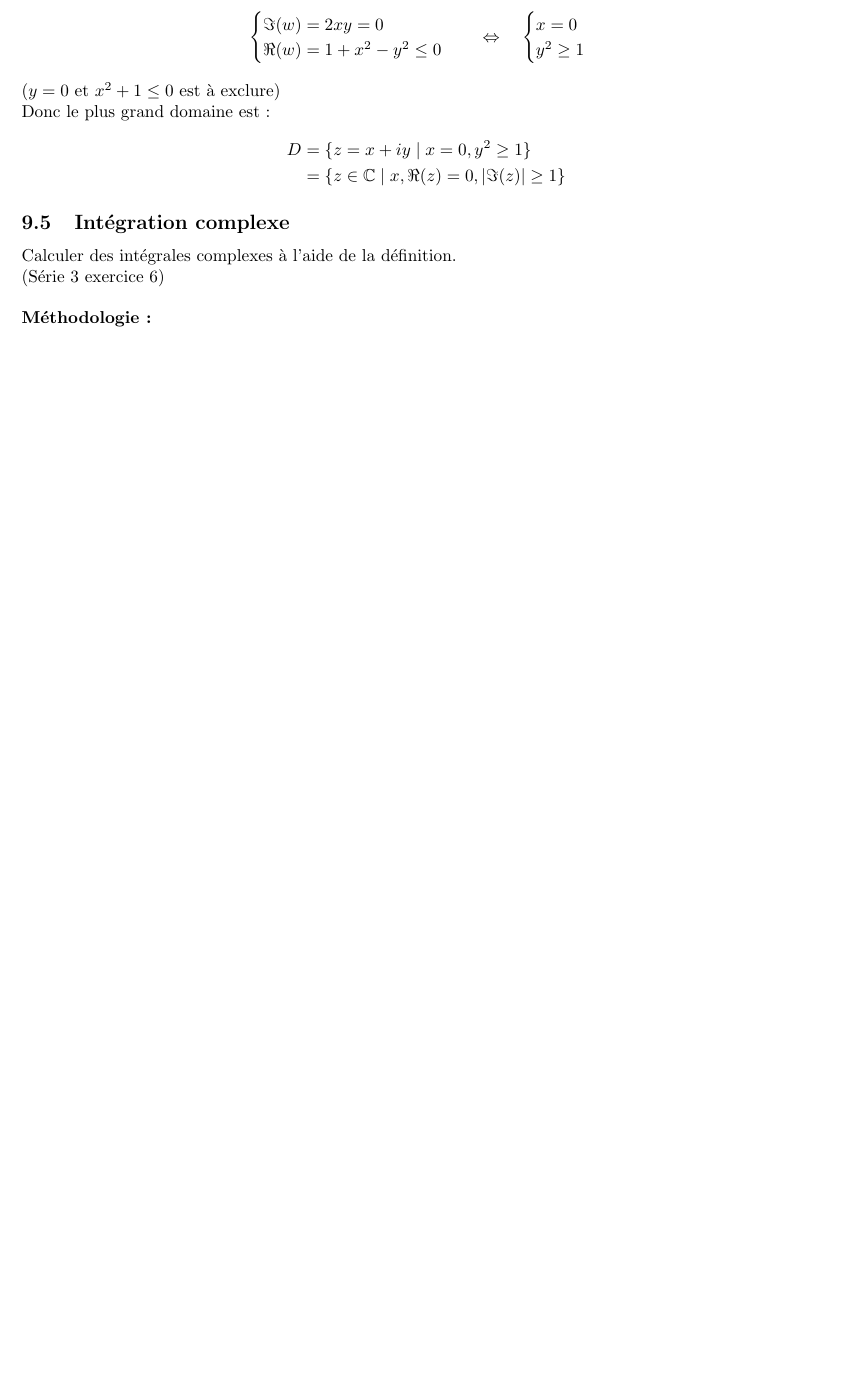
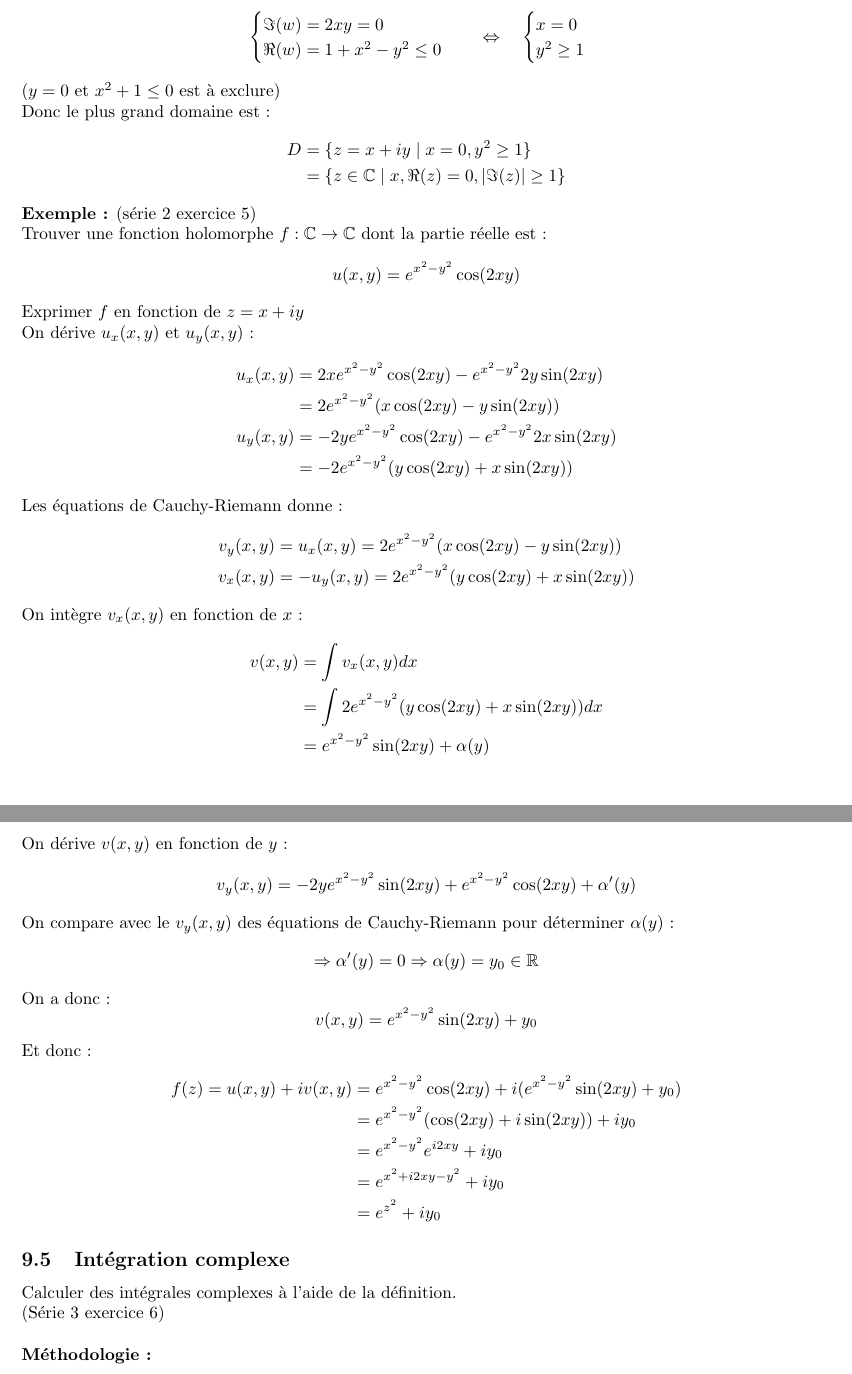
Before and after one commit to matthias-wyss/Analyse-IV, a LaTeX document (main.tex, which reads Exercices_types/Détermination_du_plus_grand_domaine.tex): part of page 16 of 35 before the commit and two parts of pages 16 and 17 of 36 after it, the two joined at a grey line, cut so that both start at the same text, the shorter picture padded with empty space. Compiled offline with pdfLaTeX.

Commit message:
Exemple supplémentaire 9.4

```diff
--- a/Exercices_types/Détermination_du_plus_grand_domaine.tex
+++ b/Exercices_types/Détermination_du_plus_grand_domaine.tex
@@ -36,3 +36,39 @@ Donc le plus grand domaine est :
     D &= \{z = x+iy \mid x = 0, y^2 \geq 1\} \\
     &= \{z \in \mathbb{C} \mid x, \Re(z) = 0, |\Im(z)| \geq 1\}
 \end{align*}
+\textbf{Exemple :} (série 2 exercice 5) \\
+Trouver une fonction holomorphe $f : \mathbb{C} \to \mathbb{C}$ dont la partie réelle est :
+$$u(x,y) = e^{x^2-y^2}\cos(2xy)$$
+Exprimer $f$ en fonction de $z=x+iy$ \\
+On dérive $u_x(x,y)$ et $u_y(x,y)$ :
+\begin{align*}
+    u_x(x,y) &= 2xe^{x^2-y^2}\cos(2xy)-e^{x^2-y^2}2y\sin(2xy) \\
+    &= 2e^{x^2-y^2}(x\cos(2xy) - y\sin(2xy)) \\
+    u_y(x,y)& = -2ye^{x^2-y^2}\cos(2xy)-e^{x^2-y^2}2x\sin(2xy) \\
+    &= -2e^{x^2-y^2}(y\cos(2xy)+x\sin(2xy))
+\end{align*}
+Les équations de Cauchy-Riemann donne :
+\begin{align*}
+    v_y(x,y) &= u_x(x,y) = 2e^{x^2-y^2}(x\cos(2xy) - y\sin(2xy)) \\
+    v_x(x,y) &= -u_y(x,y) = 2e^{x^2-y^2}(y\cos(2xy)+x\sin(2xy))
+\end{align*}
+On intègre $v_x(x,y)$ en fonction de $x$ :
+\begin{align*}
+    v(x,y) &= \int v_x(x,y) dx \\
+    &= \int 2e^{x^2-y^2}(y\cos(2xy)+x\sin(2xy)) dx \\
+    &= e^{x^2-y^2}\sin(2xy) + \alpha(y)
+\end{align*}
+On dérive $v(x,y)$ en fonction de $y$ :
+$$v_y(x,y) = -2ye^{x^2-y^2}\sin(2xy)+e^{x^2-y^2}\cos(2xy) + \alpha'(y)$$
+On compare avec le $v_y(x,y)$ des équations de Cauchy-Riemann pour déterminer $\alpha(y)$ :
+$$\Rightarrow \alpha'(y) = 0 \Rightarrow \alpha(y) = y_0 \in \mathbb{R}$$
+On a donc :
+$$v(x,y) = e^{x^2-y^2}\sin(2xy) + y_0$$
+Et donc :
+\begin{align*}
+    f(z) = u(x,y) +iv(x,y) &= e^{x^2-y^2}\cos(2xy) + i(e^{x^2-y^2}\sin(2xy)+y_0) \\
+    &= e^{x^2-y^2}(\cos(2xy) +i\sin(2xy)) +iy_0 \\
+    &= e^{x^2-y^2}e^{i2xy} +iy_0 \\
+    &= e^{x^2+i2xy-y^2} +iy_0 \\
+    &= e^{z^2} + iy_0
+\end{align*}
```
Also changed, not shown: Exercices_types/Détermination_du_plus_grand_domaine.tex (2 more changed lines).
